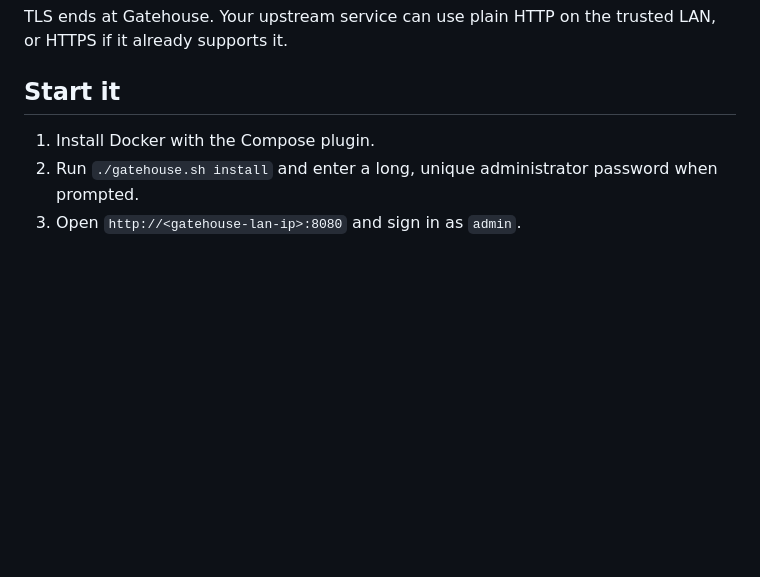
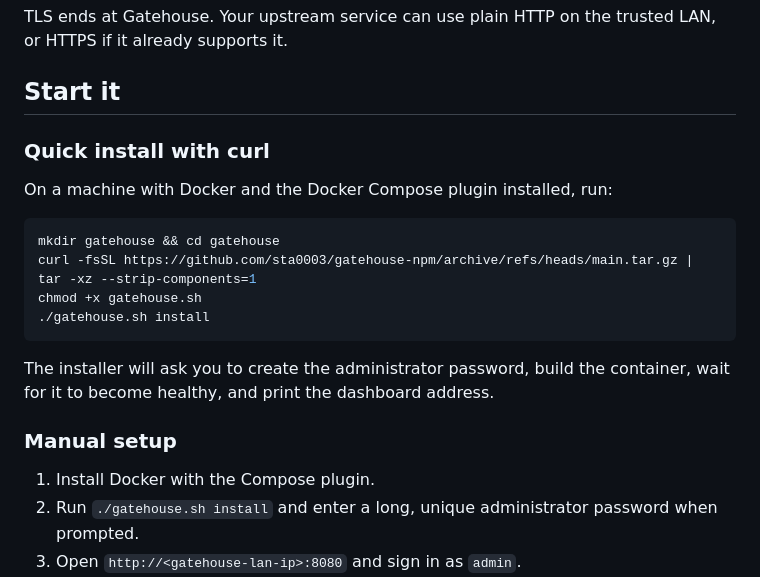
Before and after one commit to sta0003/gatehouse-npm, a Markdown page: README.md, the part around the change. Drawn GitHub-style; blank space fills up the shorter version.

Commit message:
Add curl installation instructions

````diff
--- a/README.md
+++ b/README.md
@@ -9,6 +9,21 @@ A small self-hosted control panel for routing domains and subdomains to services
 TLS ends at Gatehouse. Your upstream service can use plain HTTP on the trusted LAN, or HTTPS if it already supports it.
 
 ## Start it
+
+### Quick install with curl
+
+On a machine with Docker and the Docker Compose plugin installed, run:
+
+```sh
+mkdir gatehouse && cd gatehouse
+curl -fsSL https://github.com/sta0003/gatehouse-npm/archive/refs/heads/main.tar.gz | tar -xz --strip-components=1
+chmod +x gatehouse.sh
+./gatehouse.sh install
+```
+
+The installer will ask you to create the administrator password, build the container, wait for it to become healthy, and print the dashboard address.
+
+### Manual setup
 
 1. Install Docker with the Compose plugin.
 2. Run `./gatehouse.sh install` and enter a long, unique administrator password when prompted.
````
